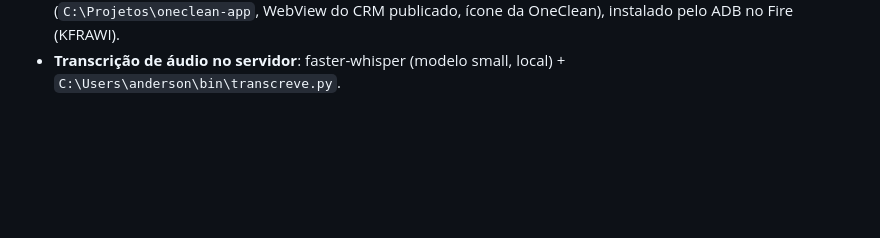
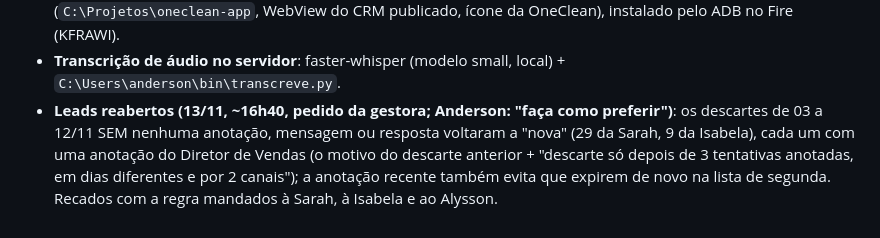
Before and after one commit to sistemidalessi/crm-oneclean, a Markdown page: docs/historico/2026-11.md, the part around the change. GitHub-like rendering; blank space fills up the shorter version.

Commit message:
Histórico: leads reabertos a pedido da gestora
Co-Authored-By: Claude Opus 5.5 <noreply@anthropic.com>

```diff
--- a/docs/historico/2026-11.md
+++ b/docs/historico/2026-11.md
@@ -1609,3 +1609,7 @@ Manual novo para vendedora: "Manual - Leads sugeridos - CRM OneClean.pdf" (repos
 - **App para o tablet da Amazon** (o Silk não põe site na tela inicial): projeto Flutter fora do repositório
   (`C:\Projetos\oneclean-app`, WebView do CRM publicado, ícone da OneClean), instalado pelo ADB no Fire (KFRAWI).
 - **Transcrição de áudio no servidor**: faster-whisper (modelo small, local) + `C:\Users\anderson\bin\transcreve.py`.
+- **Leads reabertos (13/11, ~16h40, pedido da gestora; Anderson: "faça como preferir")**: os descartes de 03 a 12/11 SEM nenhuma
+  anotação, mensagem ou resposta voltaram a "nova" (29 da Sarah, 9 da Isabela), cada um com uma anotação do Diretor de Vendas
+  (o motivo do descarte anterior + "descarte só depois de 3 tentativas anotadas, em dias diferentes e por 2 canais"); a anotação
+  recente também evita que expirem de novo na lista de segunda. Recados com a regra mandados à Sarah, à Isabela e ao Alysson.
```
